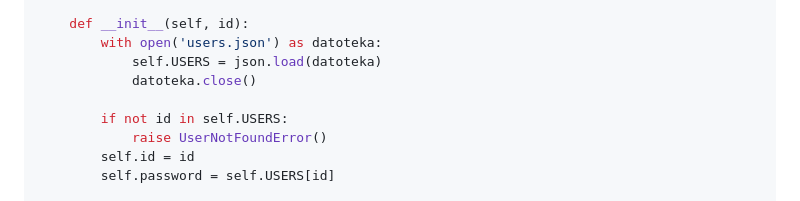
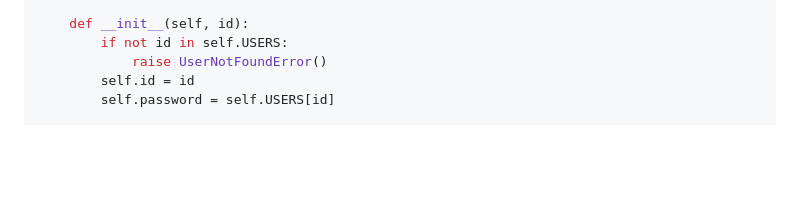
Before and after one commit to nikovrdoljak/flask-autentikacija, a Markdown page: README.md, the part around the change. GitHub-like rendering; blank space fills up the shorter version.

```diff
--- a/README.md
+++ b/README.md
@@ -244,10 +244,6 @@ class User(UserMixin):
     }
 
     def __init__(self, id):
-        with open('users.json') as datoteka:
-            self.USERS = json.load(datoteka)
-            datoteka.close()
-
         if not id in self.USERS:
             raise UserNotFoundError()
         self.id = id
```
